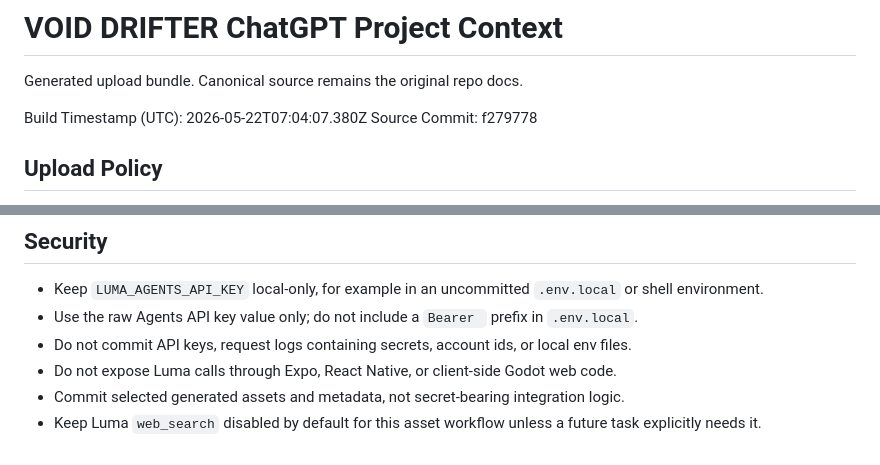
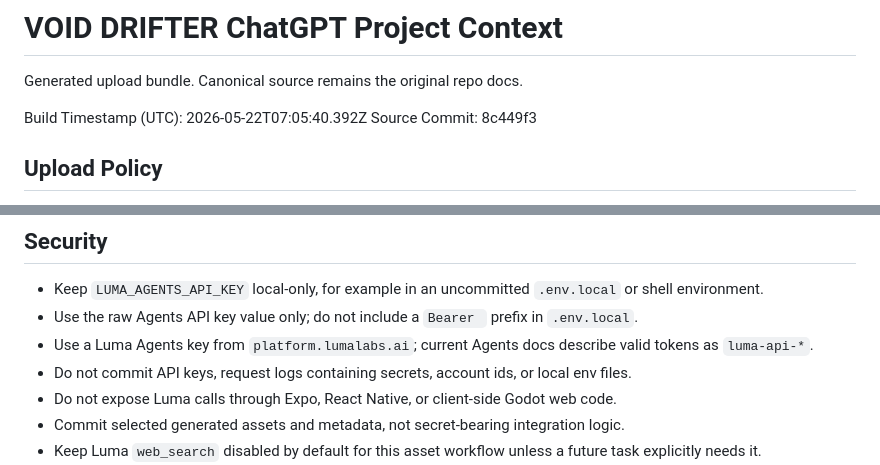
Before and after one commit to pflikweert/space-idle-game, a Markdown page: docs/upload/chatgpt-project-context.md, 2 parts joined by grey strips. GitHub-like rendering.

Commit message:
docs: refresh upload bundle

```diff
--- a/docs/upload/chatgpt-project-context.md
+++ b/docs/upload/chatgpt-project-context.md
@@ -2,8 +2,8 @@
 
 Generated upload bundle. Canonical source remains the original repo docs.
 
-Build Timestamp (UTC): 2026-05-22T07:04:07.380Z
-Source Commit: f279778
+Build Timestamp (UTC): 2026-05-22T07:05:40.392Z
+Source Commit: 8c449f3
 
 ## Upload Policy
 
@@ -536,6 +536,7 @@ Keep VFX requests pixel-game friendly: moderate detail, transparent background,
 
 - Keep `LUMA_AGENTS_API_KEY` local-only, for example in an uncommitted `.env.local` or shell environment.
 - Use the raw Agents API key value only; do not include a `Bearer ` prefix in `.env.local`.
+- Use a Luma Agents key from `platform.lumalabs.ai`; current Agents docs describe valid tokens as `luma-api-*`.
 - Do not commit API keys, request logs containing secrets, account ids, or local env files.
 - Do not expose Luma calls through Expo, React Native, or client-side Godot web code.
 - Commit selected generated assets and metadata, not secret-bearing integration logic.
```
